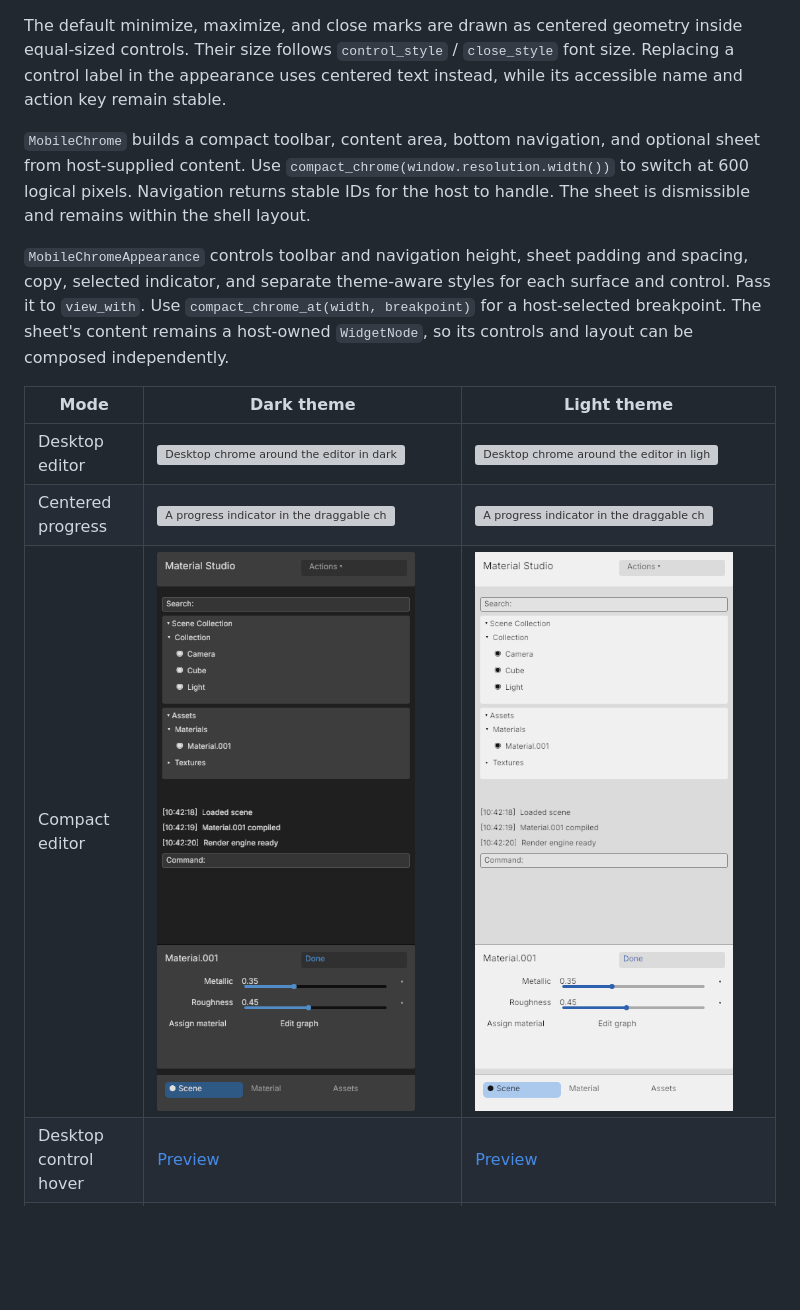
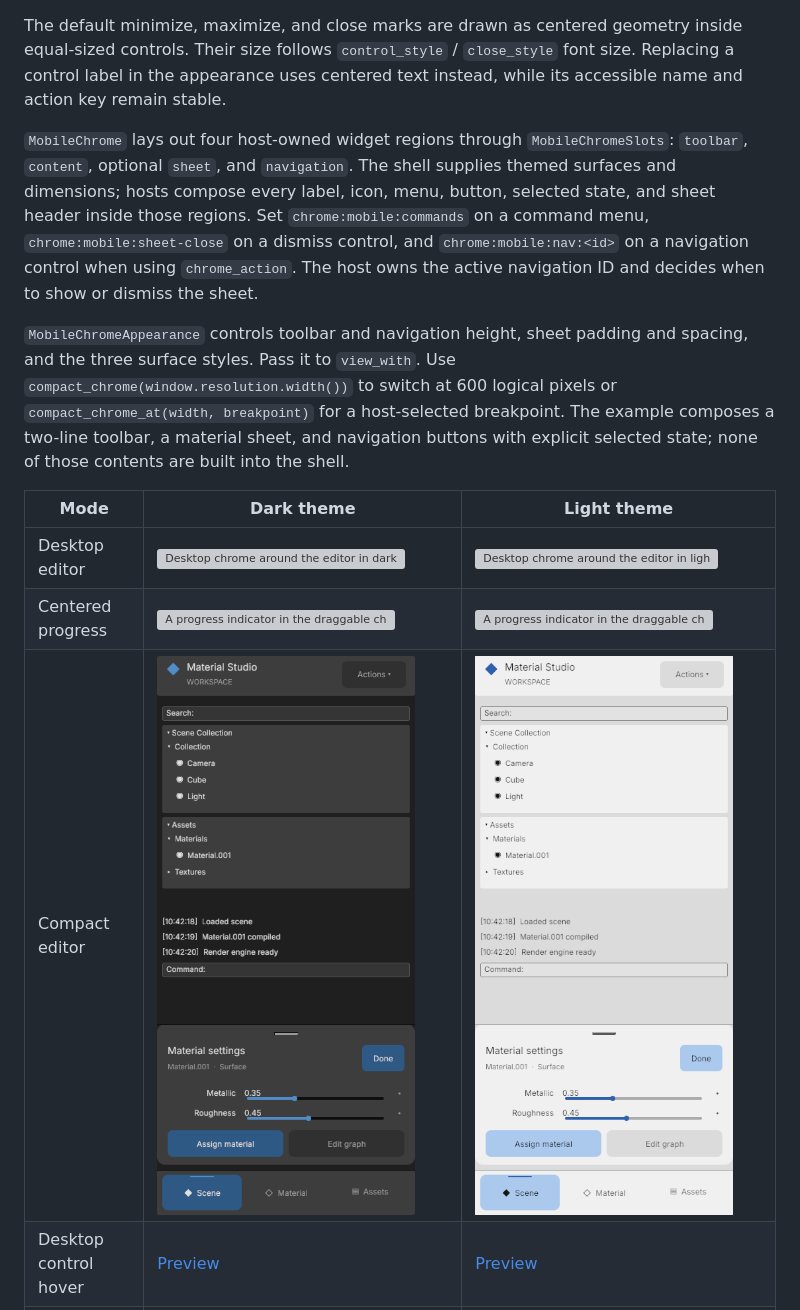
Before and after one commit to urothis/bbui, a Markdown page: docs/chrome.md, the part around the change. GitHub-like rendering; pictures changed too: docs/visuals/examples/chrome-mobile-dark.png, docs/visuals/examples/chrome-mobile-light.png; blank space fills up the shorter version; grey boxes are pictures that could not be loaded.

Commit message:
Compose mobile chrome from host widget slots

```diff
--- a/docs/chrome.md
+++ b/docs/chrome.md
@@ -8,9 +8,9 @@ Pass a BBUI tree as `DesktopChromeSlots.center`. It occupies a `center_width`-pi
 
 The default minimize, maximize, and close marks are drawn as centered geometry inside equal-sized controls. Their size follows `control_style` / `close_style` font size. Replacing a control label in the appearance uses centered text instead, while its accessible name and action key remain stable.
 
-`MobileChrome` builds a compact toolbar, content area, bottom navigation, and optional sheet from host-supplied content. Use `compact_chrome(window.resolution.width())` to switch at 600 logical pixels. Navigation returns stable IDs for the host to handle. The sheet is dismissible and remains within the shell layout.
+`MobileChrome` lays out four host-owned widget regions through `MobileChromeSlots`: `toolbar`, `content`, optional `sheet`, and `navigation`. The shell supplies themed surfaces and dimensions; hosts compose every label, icon, menu, button, selected state, and sheet header inside those regions. Set `chrome:mobile:commands` on a command menu, `chrome:mobile:sheet-close` on a dismiss control, and `chrome:mobile:nav:<id>` on a navigation control when using `chrome_action`. The host owns the active navigation ID and decides when to show or dismiss the sheet.
 
-`MobileChromeAppearance` controls toolbar and navigation height, sheet padding and spacing, copy, selected indicator, and separate theme-aware styles for each surface and control. Pass it to `view_with`. Use `compact_chrome_at(width, breakpoint)` for a host-selected breakpoint. The sheet's content remains a host-owned `WidgetNode`, so its controls and layout can be composed independently.
+`MobileChromeAppearance` controls toolbar and navigation height, sheet padding and spacing, and the three surface styles. Pass it to `view_with`. Use `compact_chrome(window.resolution.width())` to switch at 600 logical pixels or `compact_chrome_at(width, breakpoint)` for a host-selected breakpoint. The example composes a two-line toolbar, a material sheet, and navigation buttons with explicit selected state; none of those contents are built into the shell.
 
 | Mode | Dark theme | Light theme |
 | --- | --- | --- |
```
Also changed, not shown: docs/visuals/example_gallery.png, docs/visuals/examples/chrome-mobile-hover-dark.png, docs/visuals/examples/chrome-mobile-hover-light.png, 6 other files.
